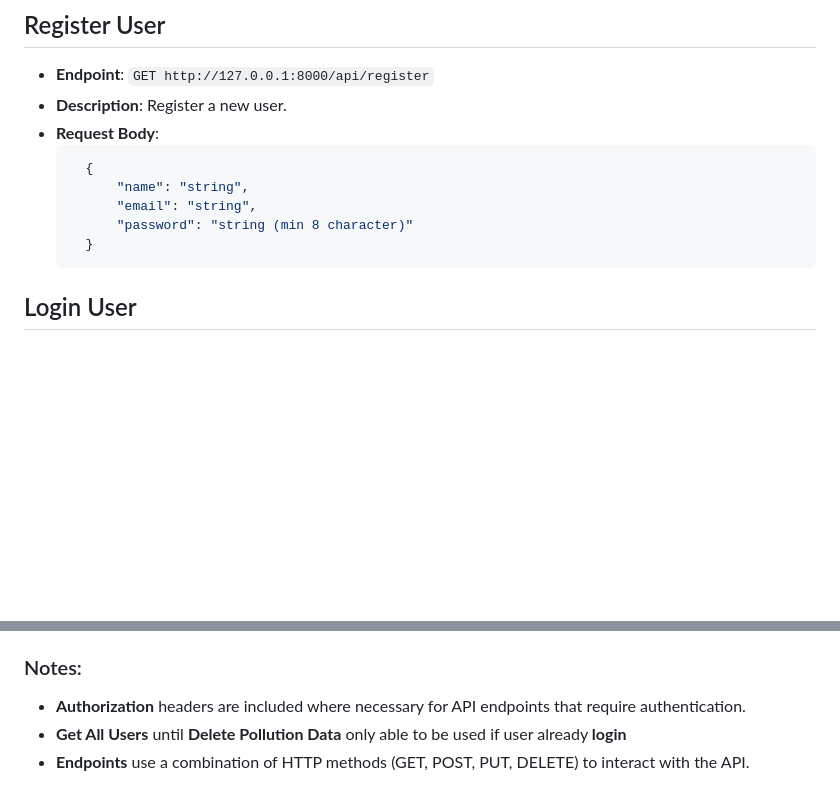
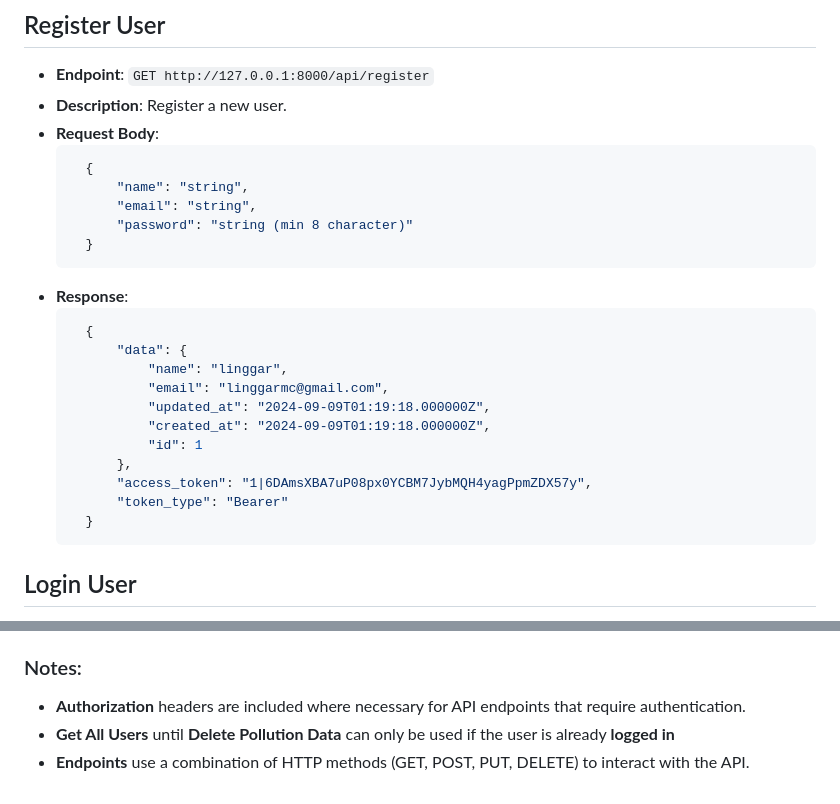
Before and after one commit to LinggarM/air-pollution, a Markdown page: README.md, 2 parts joined by grey strips. Rendered like a GitHub page; blank space fills up the shorter version.

Commit message:
Commit all files

````diff
--- a/README.md
+++ b/README.md
@@ -10,6 +10,20 @@
         "name": "string",
         "email": "string",
         "password": "string (min 8 character)"
+    }
+  ```
+- **Response**:
+  ```json
+    {
+        "data": {
+            "name": "linggar",
+            "email": "linggarmc@gmail.com",
+            "updated_at": "2024-09-09T01:19:18.000000Z",
+            "created_at": "2024-09-09T01:19:18.000000Z",
+            "id": 1
+        },
+        "access_token": "1|6DAmsXBA7uP08px0YCBM7JybMQH4yagPpmZDX57y",
+        "token_type": "Bearer"
     }
   ```
 
@@ -125,5 +139,5 @@
 
 ### Notes:
 - **Authorization** headers are included where necessary for API endpoints that require authentication.
-- **Get All Users** until **Delete Pollution Data** only able to be used if user already **login**
+- **Get All Users** until **Delete Pollution Data** can only be used if the user is already **logged in**
 - **Endpoints** use a combination of HTTP methods (GET, POST, PUT, DELETE) to interact with the API.
````
